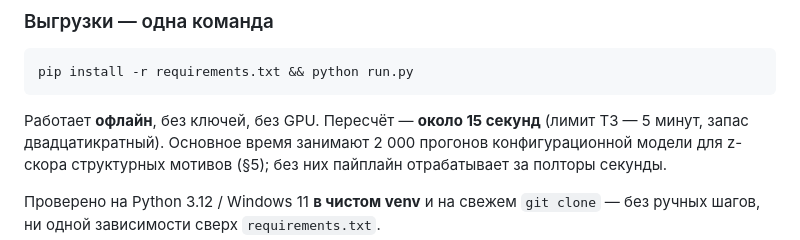
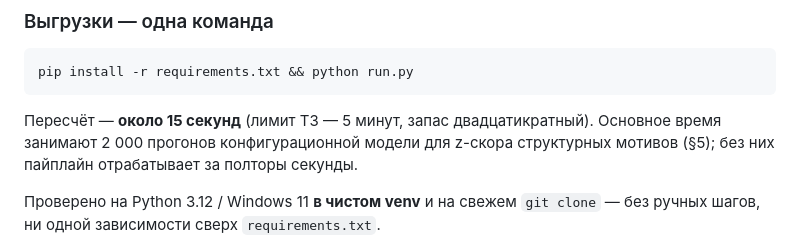
Before and after one commit to BAITC-Hacks/hack-0ace0672-natural-intelligence, a Markdown page: README.md, the part around the change. Drawn GitHub-style.

````diff
--- a/README.md
+++ b/README.md
@@ -49,7 +49,7 @@
 pip install -r requirements.txt && python run.py
 ```
 
-Работает **офлайн**, без ключей, без GPU. Пересчёт — **около 15 секунд** (лимит ТЗ —
+Пересчёт — **около 15 секунд** (лимит ТЗ —
 5 минут, запас двадцатикратный). Основное время занимают 2 000 прогонов конфигурационной
 модели для z-скора структурных мотивов (§5); без них пайплайн отрабатывает за полторы секунды.
 
````
